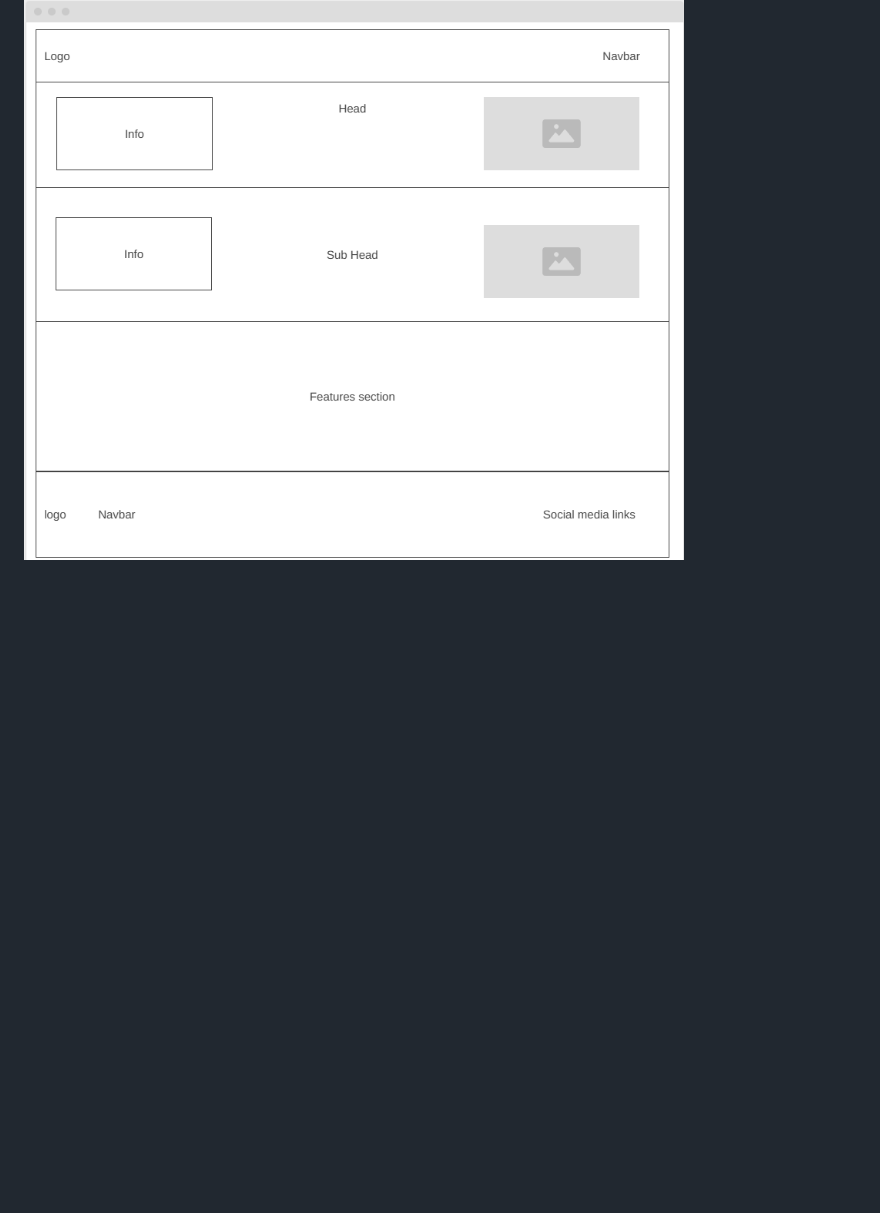
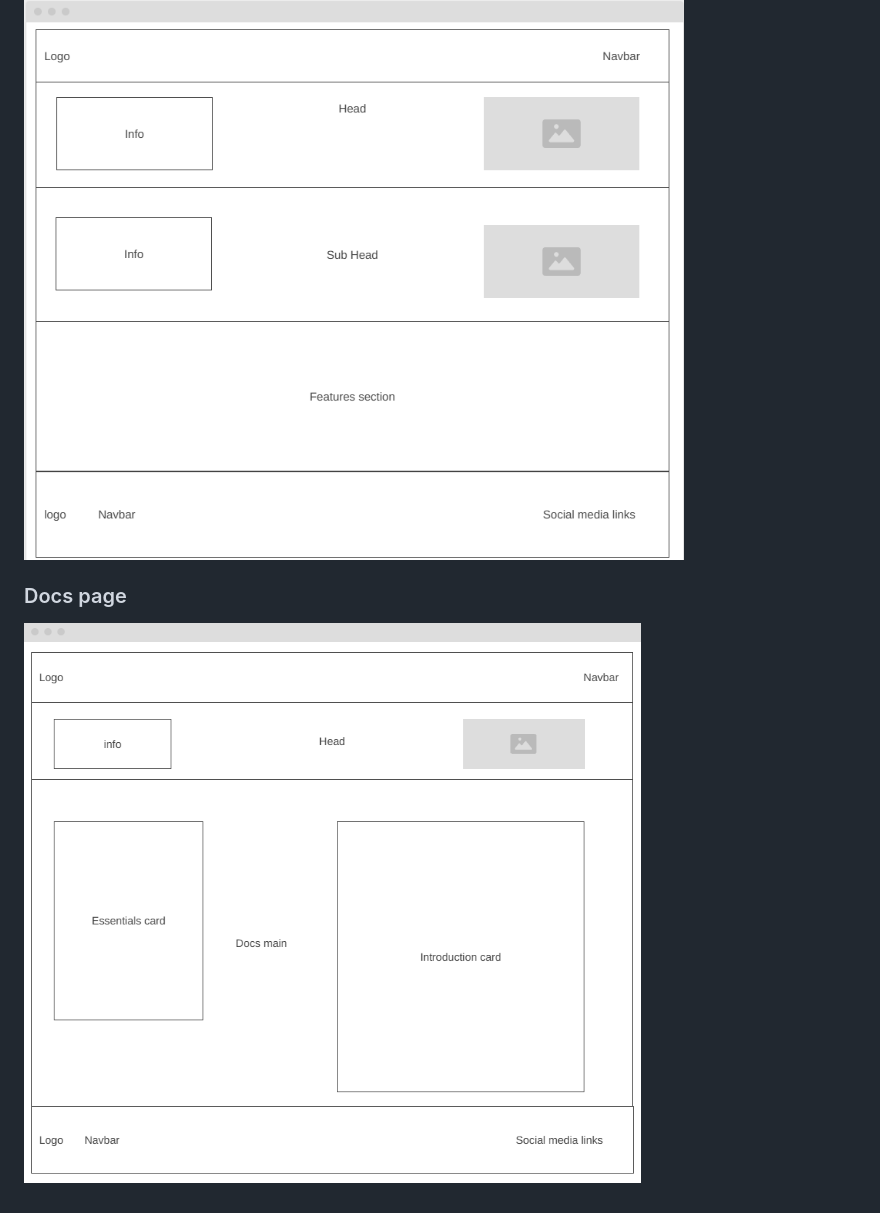
Before and after one commit to BF-FrontEnd-class-2025/group-2-loruki, a Markdown page: planning/design.md, the part around the change. GitHub-like rendering; pictures changed too: planning/docs-wireframe.png (added); blank space fills up the shorter version.

```diff
--- a/planning/design.md
+++ b/planning/design.md
@@ -16,3 +16,7 @@
 ### Features page
 
 ![Loruki's features wireframe](./features-wireframe.png)
+
+### Docs page
+
+![Loruki's docs wireframe](./docs-wireframe.png)
```
Also changed, not shown: planning/backlog.md (+26 -0 lines), planning/development-strategy.md (+70 -0 lines), 1 other file.
